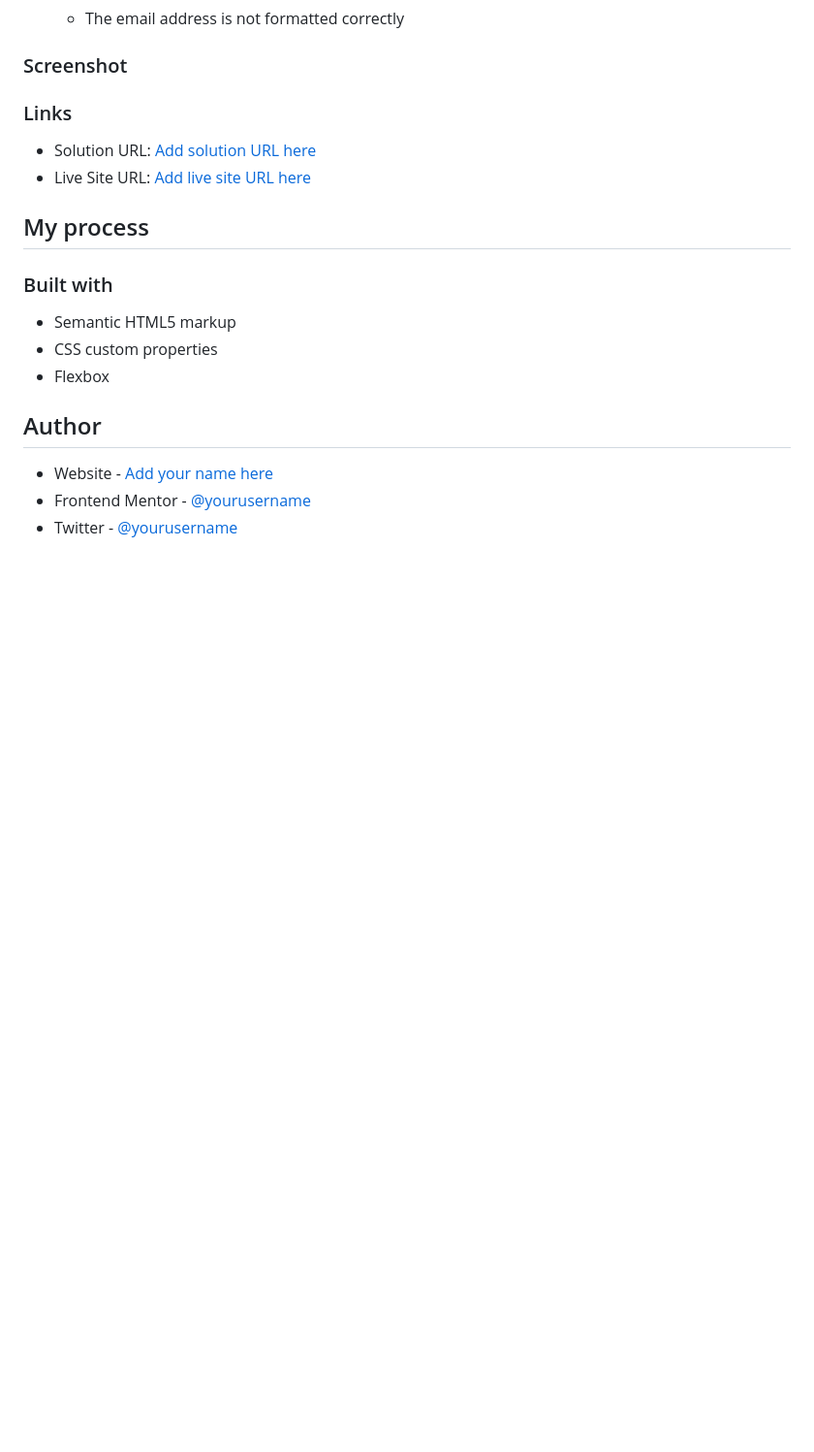
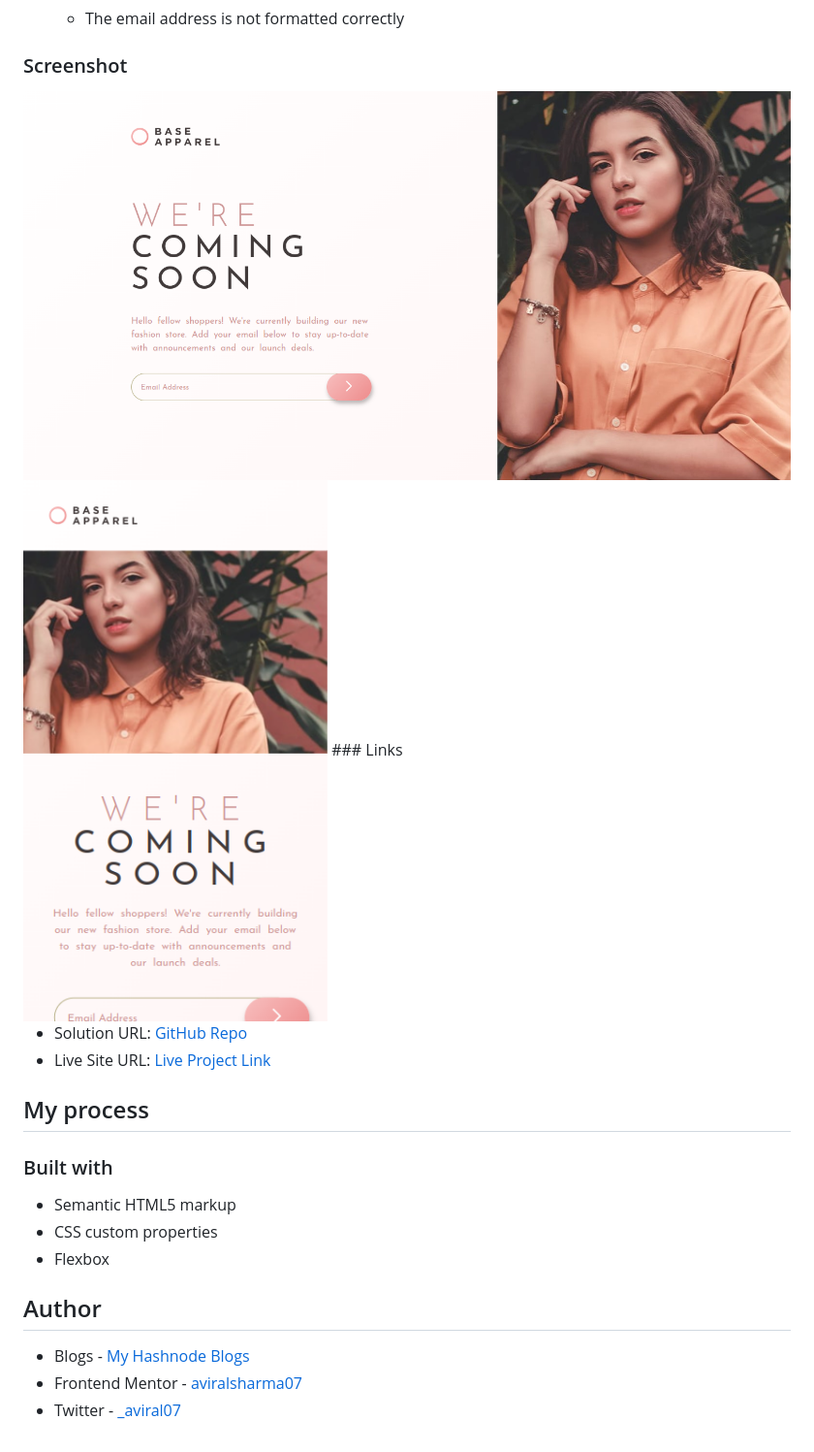
Before and after one commit to aviralsharma07/base-apparel-coming-soon, a Markdown page: README.md, the part around the change. Shown: that part at 97% size. Rendered like a GitHub page; pictures changed too: screenshots/desktop-result.png (added), screenshots/mobile-result.png (added); blank space fills up the shorter version.

```diff
--- a/README.md
+++ b/README.md
@@ -28,10 +28,12 @@ Users should be able to:
 
 ### Screenshot
 
+<img src="./screenshots/desktop-result.png" alt="desktop-result">
+<img src="./screenshots/mobile-result.png"  alt="mobile-result">
 ### Links
 
-- Solution URL: [Add solution URL here](https://your-solution-url.com)
-- Live Site URL: [Add live site URL here](https://your-live-site-url.com)
+- Solution URL: [GitHub Repo](https://github.com/aviralsharma07/base-apparel-coming-soon)
+- Live Site URL: [Live Project Link](https://base-apparel-coming-soon-avi.netlify.app/)
 
 ## My process
 
@@ -43,6 +45,6 @@ Users should be able to:
 
 ## Author
 
-- Website - [Add your name here](https://www.your-site.com)
-- Frontend Mentor - [@yourusername](https://www.frontendmentor.io/profile/yourusername)
-- Twitter - [@yourusername](https://www.twitter.com/yourusername)
+- Blogs - [My Hashnode Blogs](https://hashnode.com/@aviralsharma)
+- Frontend Mentor - [aviralsharma07](https://www.frontendmentor.io/profile/aviralsharma07)
+- Twitter - [\_aviral07](https://www.twitter.com/_aviral07)
```
